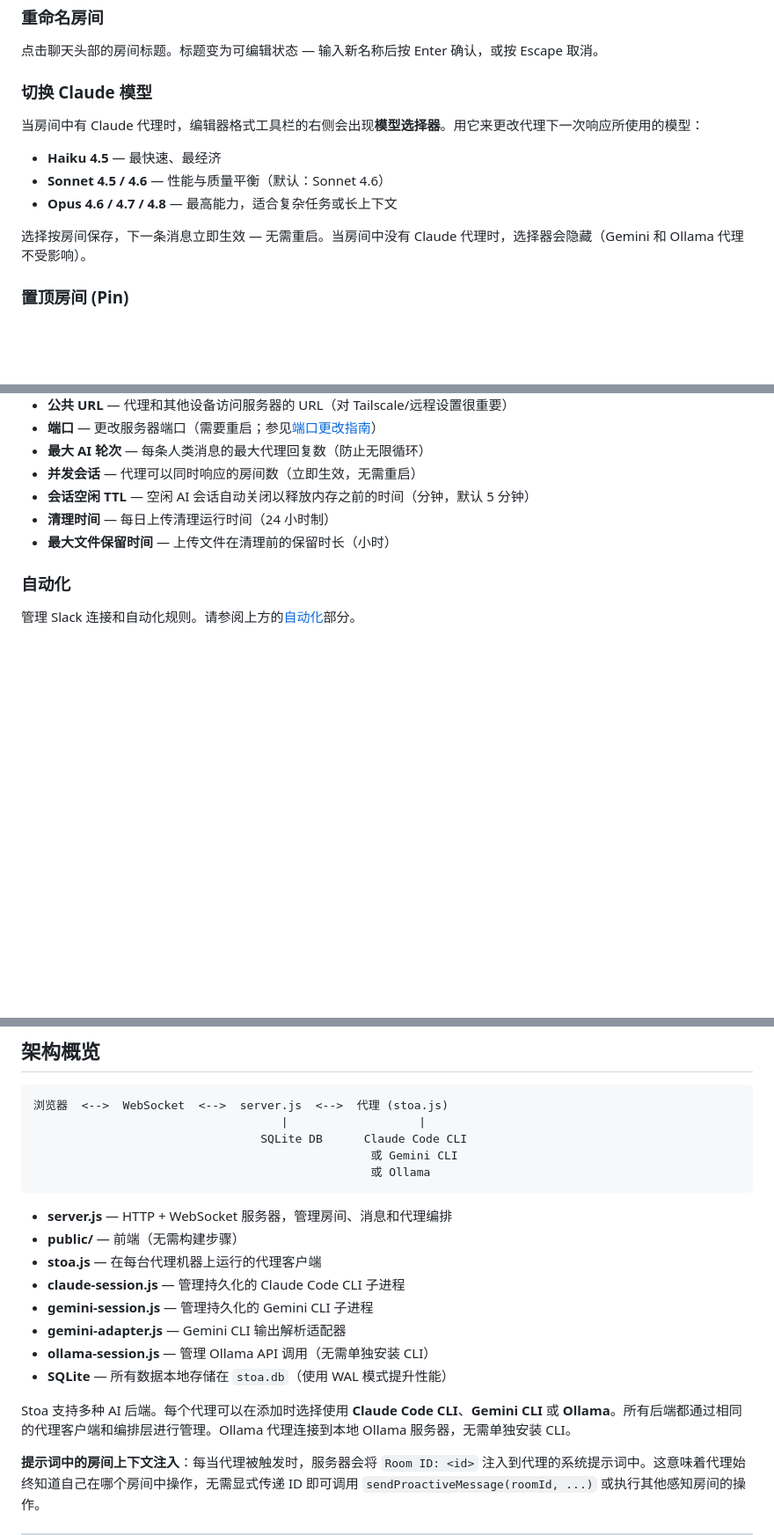
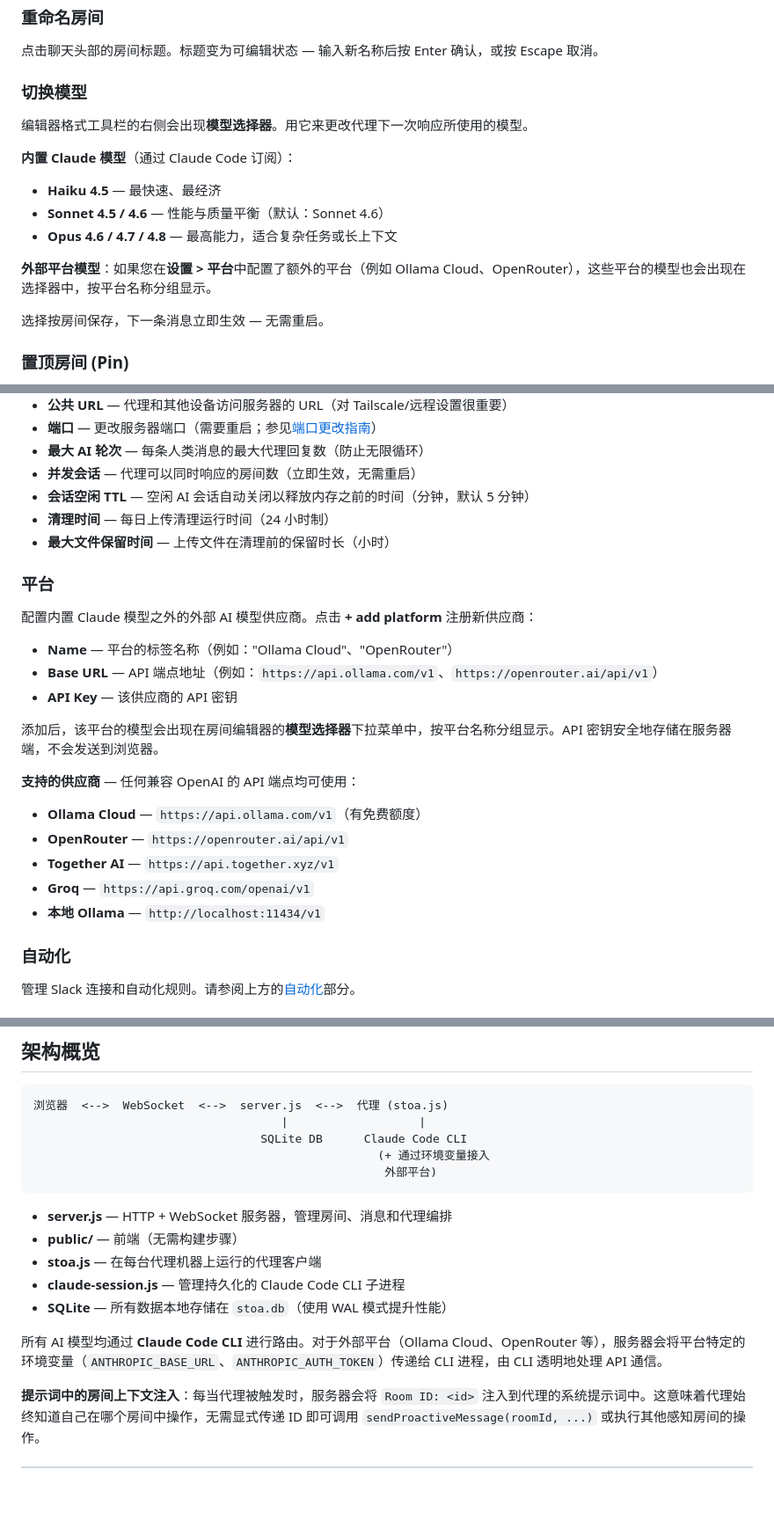
Before and after one commit to a-athaullah/stoa, a Markdown page: docs/guide-usage.zh.md, 3 parts joined by grey strips. Shown at 88% size. Rendered like a GitHub page; blank space fills up the shorter version.

Commit message:
sync ZH usage guide with multi-platform AI models changes

````diff
--- a/docs/guide-usage.zh.md
+++ b/docs/guide-usage.zh.md
@@ -48,15 +48,18 @@ API 端点和 WebSocket 连接需要认证。`/uploads/` 下的上传文件为
 
 点击聊天头部的房间标题。标题变为可编辑状态 — 输入新名称后按 Enter 确认，或按 Escape 取消。
 
-### 切换 Claude 模型
+### 切换模型
 
-当房间中有 Claude 代理时，编辑器格式工具栏的右侧会出现**模型选择器**。用它来更改代理下一次响应所使用的模型：
+编辑器格式工具栏的右侧会出现**模型选择器**。用它来更改代理下一次响应所使用的模型。
 
+**内置 Claude 模型**（通过 Claude Code 订阅）：
 - **Haiku 4.5** — 最快速、最经济
 - **Sonnet 4.5 / 4.6** — 性能与质量平衡（默认：Sonnet 4.6）
 - **Opus 4.6 / 4.7 / 4.8** — 最高能力，适合复杂任务或长上下文
 
-选择按房间保存，下一条消息立即生效 — 无需重启。当房间中没有 Claude 代理时，选择器会隐藏（Gemini 和 Ollama 代理不受影响）。
+**外部平台模型**：如果您在**设置 > 平台**中配置了额外的平台（例如 Ollama Cloud、OpenRouter），这些平台的模型也会出现在选择器中，按平台名称分组显示。
+
+选择按房间保存，下一条消息立即生效 — 无需重启。
 
 ### 置顶房间 (Pin)
 
@@ -501,6 +503,23 @@ Stoa 支持 **Slack 触发的自动化** — 当 Slack 事件符合条件时，
 - **会话空闲 TTL** — 空闲 AI 会话自动关闭以释放内存之前的时间（分钟，默认 5 分钟）
 - **清理时间** — 每日上传清理运行时间（24 小时制）
 - **最大文件保留时间** — 上传文件在清理前的保留时长（小时）
+
+### 平台
+
+配置内置 Claude 模型之外的外部 AI 模型供应商。点击 **+ add platform** 注册新供应商：
+
+- **Name** — 平台的标签名称（例如："Ollama Cloud"、"OpenRouter"）
+- **Base URL** — API 端点地址（例如：`https://api.ollama.com/v1`、`https://openrouter.ai/api/v1`）
+- **API Key** — 该供应商的 API 密钥
+
+添加后，该平台的模型会出现在房间编辑器的**模型选择器**下拉菜单中，按平台名称分组显示。API 密钥安全地存储在服务器端，不会发送到浏览器。
+
+**支持的供应商** — 任何兼容 OpenAI 的 API 端点均可使用：
+- **Ollama Cloud** — `https://api.ollama.com/v1`（有免费额度）
+- **OpenRouter** — `https://openrouter.ai/api/v1`
+- **Together AI** — `https://api.together.xyz/v1`
+- **Groq** — `https://api.groq.com/openai/v1`
+- **本地 Ollama** — `http://localhost:11434/v1`
 
 ### 自动化
 
@@ -553,20 +572,17 @@ Stoa 完全响应式，可在移动浏览器上使用。还可以安装为 **Pro
 浏览器  <-->  WebSocket  <-->  server.js  <-->  代理 (stoa.js)
                                     |                   |
                                  SQLite DB      Claude Code CLI
-                                                 或 Gemini CLI
-                                                 或 Ollama
+                                                  (+ 通过环境变量接入
+                                                   外部平台)
 ```
 
 - **server.js** — HTTP + WebSocket 服务器，管理房间、消息和代理编排
 - **public/** — 前端（无需构建步骤）
 - **stoa.js** — 在每台代理机器上运行的代理客户端
 - **claude-session.js** — 管理持久化的 Claude Code CLI 子进程
-- **gemini-session.js** — 管理持久化的 Gemini CLI 子进程
-- **gemini-adapter.js** — Gemini CLI 输出解析适配器
-- **ollama-session.js** — 管理 Ollama API 调用（无需单独安装 CLI）
 - **SQLite** — 所有数据本地存储在 `stoa.db`（使用 WAL 模式提升性能）
 
-Stoa 支持多种 AI 后端。每个代理可以在添加时选择使用 **Claude Code CLI**、**Gemini CLI** 或 **Ollama**。所有后端都通过相同的代理客户端和编排层进行管理。Ollama 代理连接到本地 Ollama 服务器，无需单独安装 CLI。
+所有 AI 模型均通过 **Claude Code CLI** 进行路由。对于外部平台（Ollama Cloud、OpenRouter 等），服务器会将平台特定的环境变量（`ANTHROPIC_BASE_URL`、`ANTHROPIC_AUTH_TOKEN`）传递给 CLI 进程，由 CLI 透明地处理 API 通信。
 
 **提示词中的房间上下文注入**：每当代理被触发时，服务器会将 `Room ID: <id>` 注入到代理的系统提示词中。这意味着代理始终知道自己在哪个房间中操作，无需显式传递 ID 即可调用 `sendProactiveMessage(roomId, ...)` 或执行其他感知房间的操作。
 
````
Also changed, not shown: other parts of docs/guide-usage.zh.md (+1 -2 lines).
